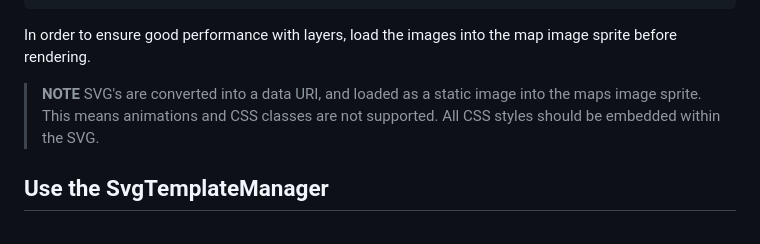
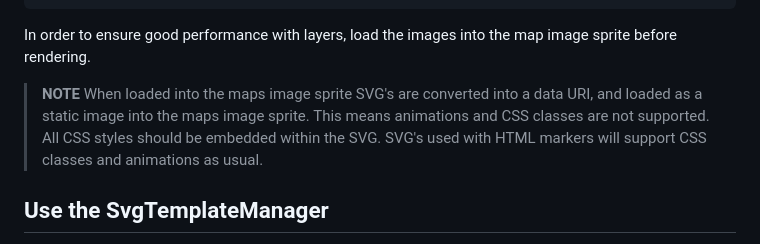
Before and after one commit to rbrundritt/maplibre-gl-svg, a Markdown page: docs/docs.md, the part around the change. Rendered like a GitHub page.

```diff
--- a/docs/docs.md
+++ b/docs/docs.md
@@ -92,7 +92,7 @@ svgManager.createFromTemplate('myTemplatedImage', 'marker-flat', 'teal', '#fff')
 In order to ensure good performance with layers, load the images into the map image sprite before rendering.
 
 > **NOTE**
-> SVG's are converted into a data URI, and loaded as a static image into the maps image sprite. This means animations and CSS classes are not supported. All CSS styles should be embedded within the SVG.
+> When loaded into the maps image sprite SVG's are converted into a data URI, and loaded as a static image into the maps image sprite. This means animations and CSS classes are not supported. All CSS styles should be embedded within the SVG. SVG's used with HTML markers will support CSS classes and animations as usual.
 
 ## Use the SvgTemplateManager
 
```
